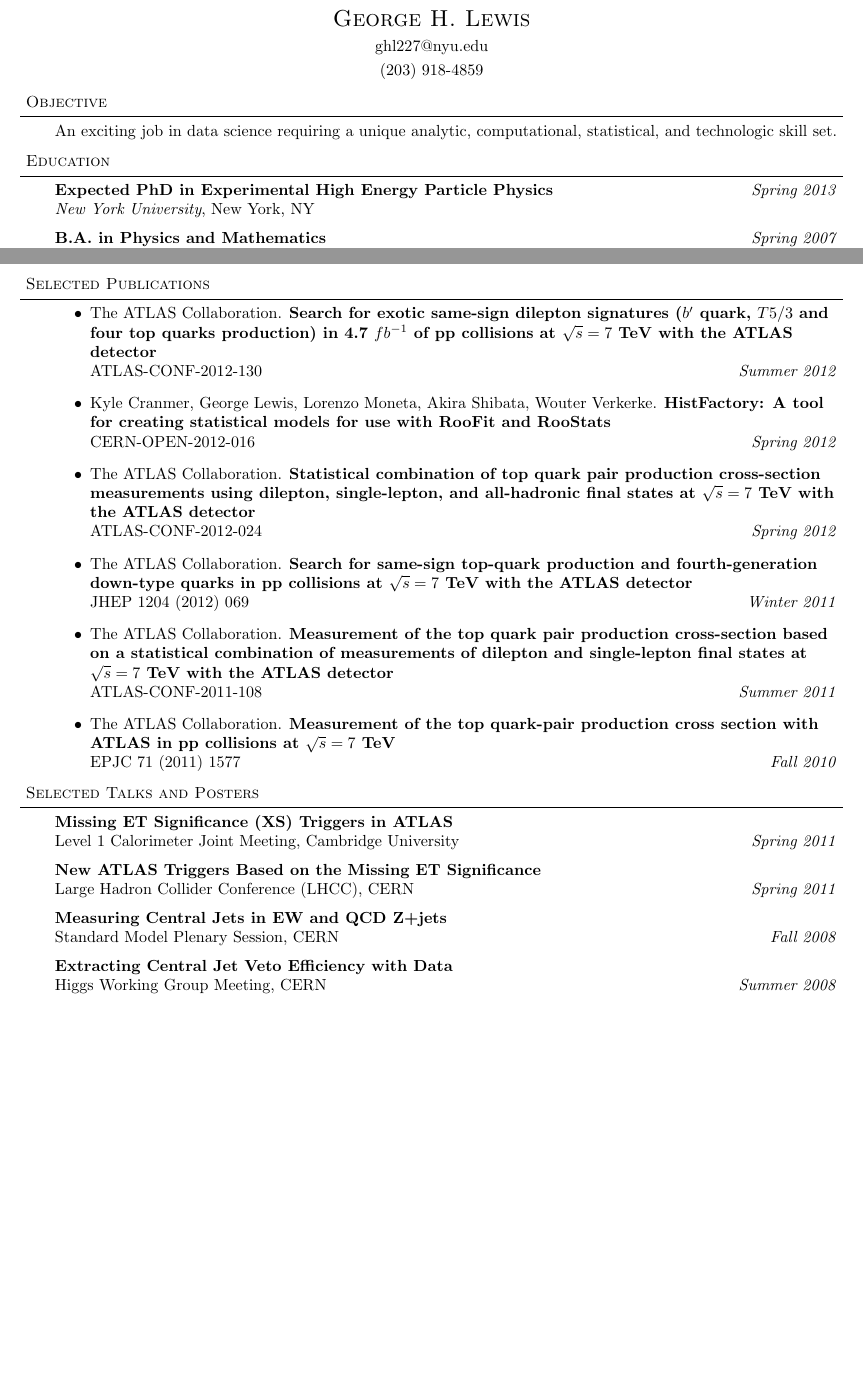
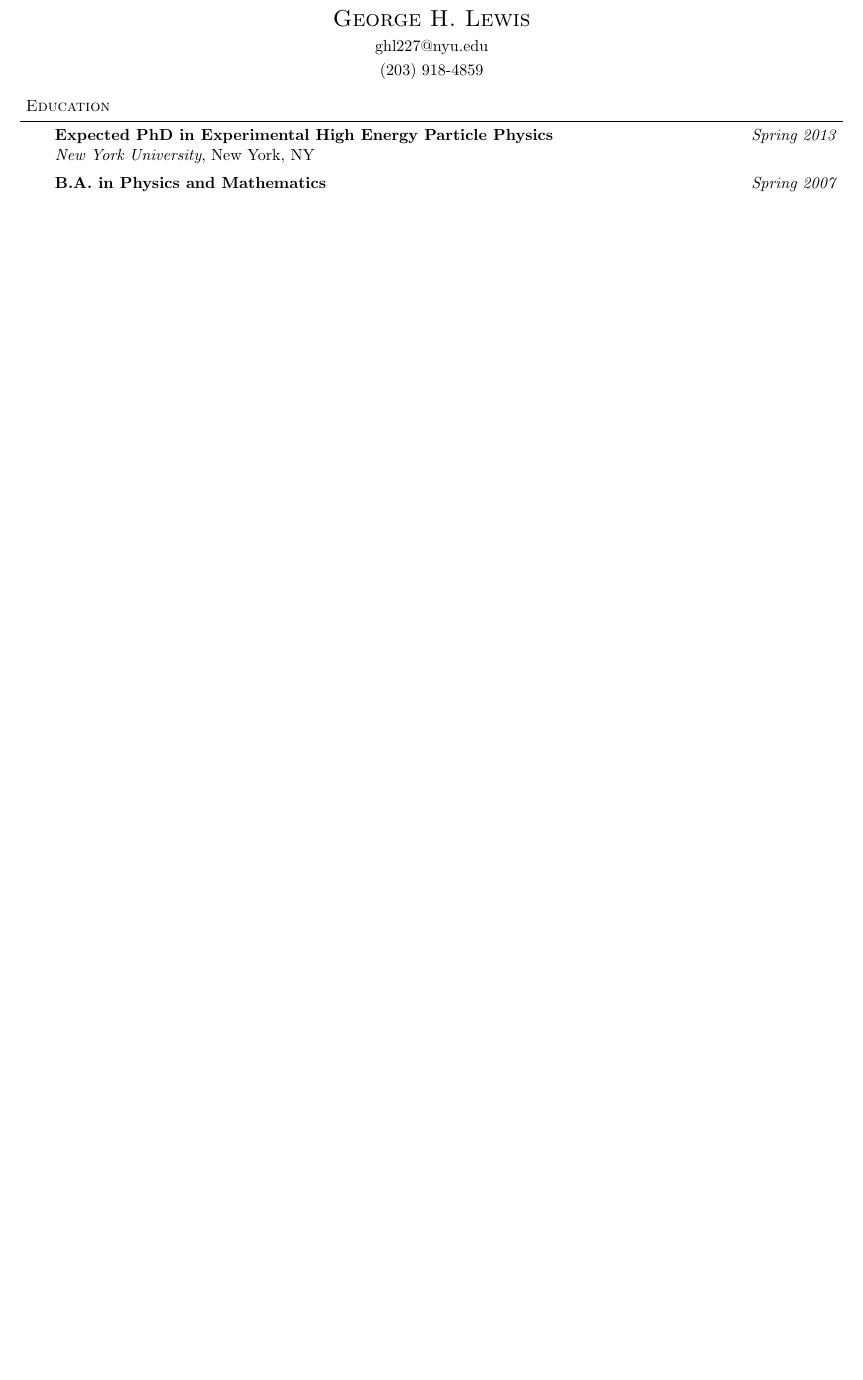
Before and after one commit to ghl3/resume, a LaTeX CV (resume.tex): two parts of pages 1 and 2 of 2 before the commit and part of the page after it, the two joined at a grey line, cut so that both start at the same text, the shorter picture padded with empty space. Compiled offline with pdfLaTeX.

Commit message:
Removed publications from resume

```diff
--- a/resume.tex
+++ b/resume.tex
@@ -86,16 +86,6 @@
 %%%%%%%%%%%%%%%%%%%%%%%%%%%%%%%%%%%%%%%%%%%%%%%%%%%%%%%%%%%%%%%%%%%%%%%%%%%%%%%%
 % Name
 \contact{George H. Lewis}{ghl227@nyu.edu}{(203) 918-4859}
-
-
-%%%%%%%%%%%%%%%%%%%%%%%%%%%%%%%%%%%%%%%%%%%%%%%%%%%%%%%%%%%%%%%%%%%%%%%%%%%%%%%%
-% Objective
-\header{Objective}
-\begin{body}
-	\vspace{14pt}
-	An exciting job in data science requiring a unique analytic, computational, statistical, and technologic skill set.
-\end{body}
-
 \smallskip
 
 
@@ -173,72 +163,4 @@
 
 \end{body}
 
-\smallskip
-
-
-\clearpage
-\newpage
-
-
-
-%%%%%%%%%%%%%%%%%%%%%%%%%%%%%%%%%%%%%%%%%%%%%%%%%%%%%%%%%%%%%%%%%%%%%%%%%%%%%%%%
-% Publications
-\header{Selected Publications}
-
-\begin{body}
-  \vspace{14pt}
-  \begin{itemize}
-  % https://atlas.web.cern.ch/Atlas/GROUPS/PHYSICS/CONFNOTES/ATLAS-CONF-2012-130/
-  \item The ATLAS Collaboration. \textbf{Search for exotic same-sign dilepton signatures ($b'$ quark, $T5/3$ and four top quarks production) in 4.7 $fb^{-1}$ of pp collisions at $\sqrt{s}=7$ TeV with the ATLAS detector} \\
-    ATLAS-CONF-2012-130  \hfill \emph{Summer 2012} \\
-    \medskip
-    % https://cdsweb.cern.ch/record/1456844?ln=en
-  \item Kyle Cranmer, George Lewis, Lorenzo Moneta, Akira Shibata, Wouter Verkerke. \textbf{HistFactory: A tool for creating statistical models for use with RooFit and RooStats} \\
-    CERN-OPEN-2012-016 \hfill \emph{Spring 2012} \\
-    \medskip
-    % https://atlas.web.cern.ch/Atlas/GROUPS/PHYSICS/CONFNOTES/ATLAS-CONF-2012-024/
-  \item The ATLAS Collaboration.  \textbf{Statistical combination of top quark pair production cross-section measurements using dilepton, single-lepton, and all-hadronic final states at $\sqrt{s}=7$ TeV with the ATLAS detector} \\
-    ATLAS-CONF-2012-024 \hfill \emph{Spring 2012} \\
-    \medskip
-    % http://inspirehep.net/record/1090422?ln=en
-  \item The ATLAS Collaboration. \textbf{Search for same-sign top-quark production and fourth-generation down-type quarks in pp collisions at $\sqrt{s}=7$ TeV with the ATLAS detector} \\
-    JHEP 1204 (2012) 069 \hfill \emph{Winter 2011} \\
-    \medskip
-    % https://atlas.web.cern.ch/Atlas/GROUPS/PHYSICS/CONFNOTES/ATLAS-CONF-2011-108/
-  \item The ATLAS Collaboration.  \textbf{Measurement of the top quark pair production cross-section based on a statistical combination of measurements of dilepton and single-lepton final states at $\sqrt{s}=7$ TeV with the ATLAS detector} \\
-    ATLAS-CONF-2011-108 \hfill \emph{Summer 2011} \\
-    \medskip
-    %http://inspirehep.net/record/880002
-    \item The ATLAS Collaboration. \textbf{Measurement of the top quark-pair production cross section with ATLAS in pp collisions at $\sqrt{s}=7$ TeV} \\
-      EPJC 71 (2011) 1577 \hfill \emph{Fall 2010} \\
-  \end{itemize}
-\end{body}
-
-\smallskip
-
-\header{Selected Talks and Posters}
-\begin{body}
-	\vspace{14pt}
-        % Talks and Posters
-        % http://indico.cern.ch/getFile.py/access?contribId=29&sessionId=6&resId=0&materialId=slides&confId=120126
-        \textbf{Missing ET Significance (XS) Triggers in ATLAS} \\
-        Level 1 Calorimeter Joint Meeting, Cambridge University \hfill \emph{Spring 2011} \\
-        \medskip
-        % https://cdsweb.cern.ch/record/1336182/files/ATL-COM-PHYS-2011-292.pdf?
-        \textbf{New ATLAS Triggers Based on the Missing ET Significance} \\
-        Large Hadron Collider Conference (LHCC), CERN \hfill \emph{Spring 2011} \\
-        \medskip
-        % https://indico.cern.ch/conferenceDisplay.py?confId=39694
-        % https://indico.cern.ch/getFile.py/access?contribId=11&resId=0&materialId=slides&confId=39694
-        \textbf{Measuring Central Jets in EW and QCD Z+jets} \\
-        Standard Model Plenary Session, CERN \hfill  \emph{Fall 2008} \\
-        \medskip
-        % https://indico.cern.ch/conferenceDisplay.py?confId=35673
-        % https://indico.cern.ch/getFile.py/access?contribId=6&resId=0&materialId=slides&confId=35673
-        \textbf{Extracting Central Jet Veto Efficiency with Data} \\
-        Higgs Working Group Meeting, CERN \hfill \emph{Summer 2008} \\
-
-\end{body}
-
-
 \end{document}
```
